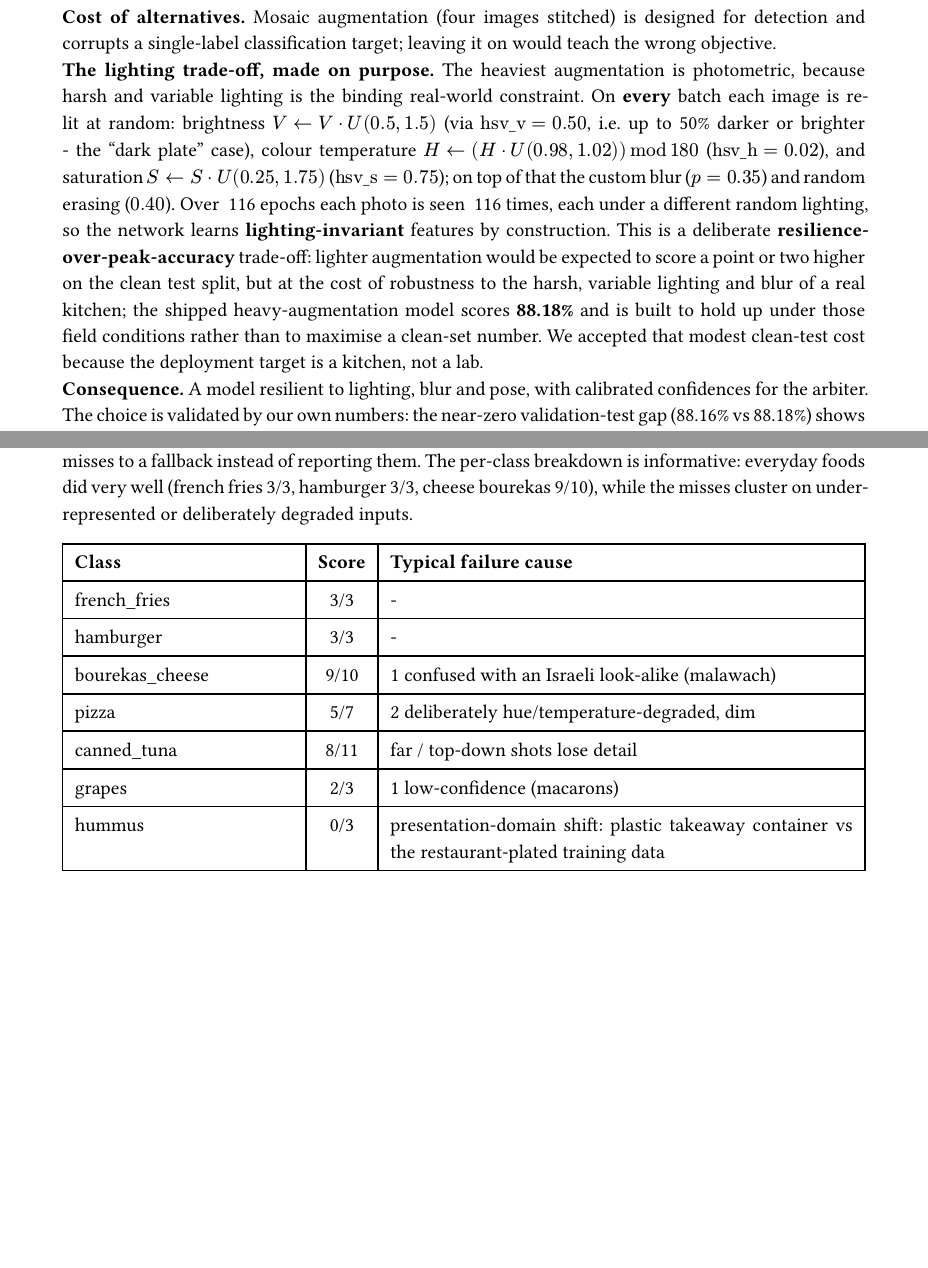
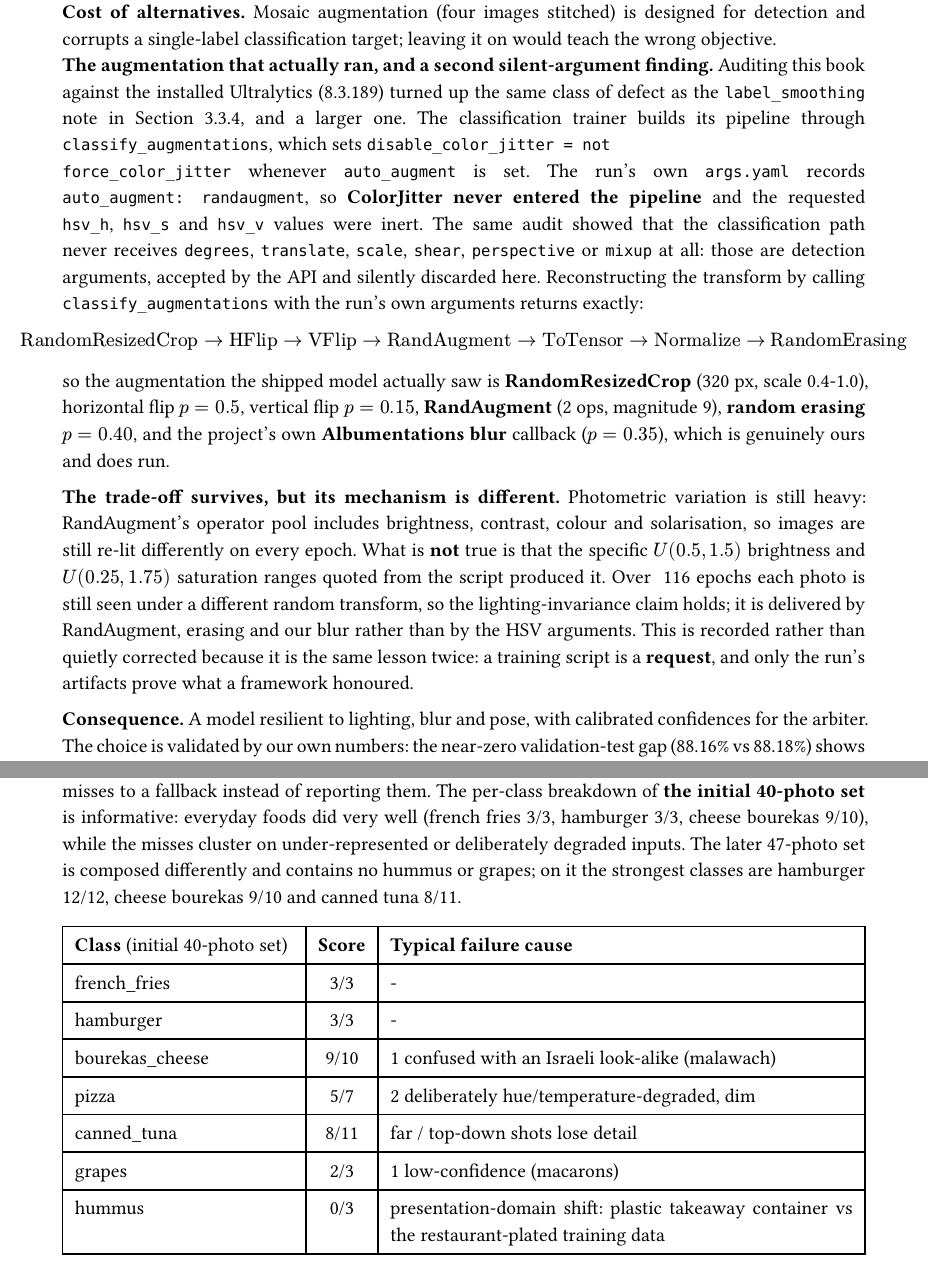
Before and after one commit to raz-dv-ee/CalEyeZ, a Typst document (proj-book/caleyez_book.typ): two parts of pages 26 and 55 of 77 before the commit and two parts of pages 26 and 56 of 78 after it, joined at a grey line, cut so that both start at the same text, the shorter picture padded with empty space. Compiled offline with Typst 0.15.

Commit message:
Correct the augmentation account and the field-test set attribution
Two defects found by an adversarial audit of the book against the installed framework and the
raw evaluation data, both verified independently before changing anything.

D-06 described the augmentation in terms of hsv_v, hsv_s and hsv_h re-lighting every batch, and
built its resilience-over-peak-accuracy argument on those specific ranges. Reconstructing the
pipeline by calling classify_augmentations with the run's own arguments returns RandomResizedCrop,
HFlip, VFlip, RandAugment, ToTensor, Normalize, RandomErasing. There is no ColorJitter: Ultralytics
8.3.189 sets disable_color_jitter whenever auto_augment is set, and the run's args.yaml records
auto_augment: randaugment, so the hsv arguments were inert. The classification path also never
receives degrees, translate, scale, shear, perspective or mixup. The paragraph now states what
actually ran, keeps the trade-off argument (RandAugment does vary brightness, contrast and colour),
and records the finding as the same lesson as the label_smoothing note: a training script is a
request, and only the run's artifacts prove what the framework honoured.

The per-class field-test table sums to 30/40 and describes the initial photo set, but was printed
directly beneath the 47-photo headline, reading as though it described that set. The 47-photo set
contains no hummus and no grapes at all: its true_food values are bourekas_cheese, canned_tuna,
falafel, french_fries, hamburger, ice_cream, pizza and sabich. The three hummus photos behind the
much-quoted 0/3 live in 'real images test _REMOVED_OLD/hummus'. The table is now labelled as the
initial 40-photo set and the 47-photo composition is given alongside it, so neither result is
mistaken for the other.

Also corrected: the arbiter's rejected alternative was described as concatenated 2560-D embeddings.
Both shipped checkpoints return 512-D from .embed(), so the concatenation is 1024-D.

```diff
--- a/proj-book/caleyez_book.typ
+++ b/proj-book/caleyez_book.typ
@@ -1181 +1177,0 @@ the book audit to be silently ignored by the Ultralytics classify trainer - see
-Section 3.3.4); mosaic *disabled*. \
@@ -1182,18 +1183,32 @@ Section 3.3.4); mosaic *disabled*. \
 *Cost of alternatives.* Mosaic augmentation (four images stitched) is designed for detection and
 corrupts a single-label classification target; leaving it on would teach the wrong objective. \
-*The lighting trade-off, made on purpose.* The heaviest augmentation is photometric, because harsh
-and variable lighting is the binding real-world constraint. On *every* batch each image is re-lit at
-random: brightness $V arrow.l V dot U(0.5, 1.5)$ (via $"hsv_v"=0.50$, i.e. up to 50% darker or
-brighter - the "dark plate" case), colour temperature $H arrow.l (H dot U(0.98, 1.02)) mod 180$
-($"hsv_h"=0.02$), and saturation $S arrow.l S dot U(0.25, 1.75)$ ($"hsv_s"=0.75$); on top
-of that the custom blur ($p=0.35$) and random erasing ($0.40$). Over ~116 epochs each photo is seen
-~116 times, each under a different random lighting, so the network learns *lighting-invariant*
-features by construction. This is a deliberate *resilience-over-peak-accuracy* trade-off: lighter
-augmentation would be expected to score a point or two higher on the clean test split, but at the
-cost of robustness to the harsh, variable lighting and blur of a real kitchen; the shipped
-heavy-augmentation model scores *88.18%* and is built to hold up under those field conditions rather
-than to maximise a clean-set number. We accepted that modest clean-test cost because the deployment
-target is a kitchen, not a lab. \
+*The augmentation that actually ran, and a second silent-argument finding.* Auditing this book
+against the installed Ultralytics (8.3.189) turned up the same class of defect as the
+`label_smoothing` note in Section 3.3.4, and a larger one. The classification trainer builds its
+pipeline through `classify_augmentations`, which sets `disable_color_jitter = not
+force_color_jitter` whenever `auto_augment` is set. The run's own `args.yaml` records
+`auto_augment: randaugment`, so *ColorJitter never entered the pipeline* and the requested
+`hsv_h`, `hsv_s` and `hsv_v` values were inert. The same audit showed that the classification
+path never receives `degrees`, `translate`, `scale`, `shear`, `perspective` or `mixup` at all:
+those are detection arguments, accepted by the API and silently discarded here. Reconstructing
+the transform by calling `classify_augmentations` with the run's own arguments returns exactly:
+
+$ "RandomResizedCrop" arrow "HFlip" arrow "VFlip" arrow "RandAugment" arrow "ToTensor" arrow "Normalize" arrow "RandomErasing" $
+
+so the augmentation the shipped model actually saw is *RandomResizedCrop* (320 px, scale 0.4-1.0),
+horizontal flip $p=0.5$, vertical flip $p=0.15$, *RandAugment* (2 ops, magnitude 9), *random
+erasing* $p=0.40$, and the project's own *Albumentations blur* callback ($p=0.35$), which is
+genuinely ours and does run.
+
+*The trade-off survives, but its mechanism is different.* Photometric variation is still heavy:
+RandAugment's operator pool includes brightness, contrast, colour and solarisation, so images are
+still re-lit differently on every epoch. What is *not* true is that the specific $U(0.5,1.5)$
+brightness and $U(0.25,1.75)$ saturation ranges quoted from the script produced it. Over ~116
+epochs each photo is still seen under a different random transform, so the lighting-invariance
+claim holds; it is delivered by RandAugment, erasing and our blur rather than by the HSV
+arguments. This is recorded rather than quietly corrected because it is the same lesson twice: a
+training script is a *request*, and only the run's artifacts prove what a framework honoured.
+
 *Consequence.* A model resilient to lighting, blur and pose, with calibrated confidences for the
 arbiter. The choice is validated by our own numbers: the near-zero validation-test gap (88.16% vs
 88.18%) shows no overfitting - exactly what heavy augmentation buys - and the field validation
@@ -2411,14 +2426,16 @@ as ground truth. On an initial set of 40 photos the system scored *30/40 = 75%*,
 Wilson confidence interval of *[59.8%, 85.8%]*; a later, separately-composed 47-photo set scored *40/47 = 85.1%*
 (95% Wilson CI *[72.3%, 92.6%]*), and this is a floor: in the live system the confidence gate
 routes the low-confidence misses to a fallback instead of reporting them. The
-per-class breakdown is informative: everyday foods did very well (french fries 3/3, hamburger
-3/3, cheese bourekas 9/10), while the misses cluster on under-represented or deliberately
-degraded inputs.
+per-class breakdown of *the initial 40-photo set* is informative: everyday foods did very well
+(french fries 3/3, hamburger 3/3, cheese bourekas 9/10), while the misses cluster on
+under-represented or deliberately degraded inputs. The later 47-photo set is composed differently
+and contains no hummus or grapes; on it the strongest classes are hamburger 12/12, cheese bourekas
+9/10 and canned tuna 8/11.
 
 #table(
   columns: (1fr, auto, 2fr),
   inset: 7pt, align: (left, center, left),
-  table.header([*Class*], [*Score*], [*Typical failure cause*]),
+  table.header([*Class* (initial 40-photo set)], [*Score*], [*Typical failure cause*]),
   [french_fries], [3/3], [-],
   [hamburger], [3/3], [-],
   [bourekas_cheese], [9/10], [1 confused with an Israeli look-alike (malawach)],
```
Also changed, not shown: proj-book/caleyez_book.typ (10 more changed lines), 1 other file.
